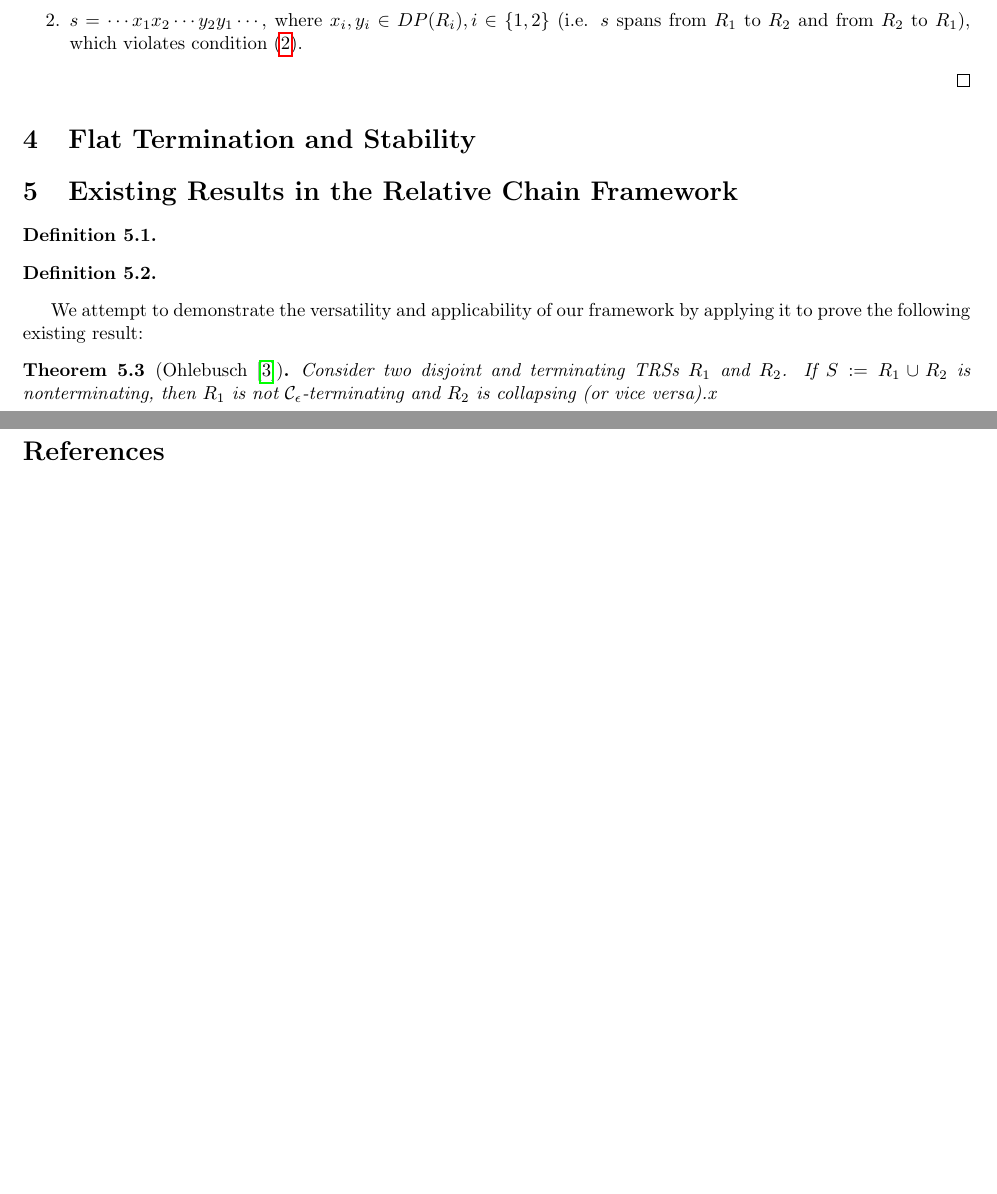
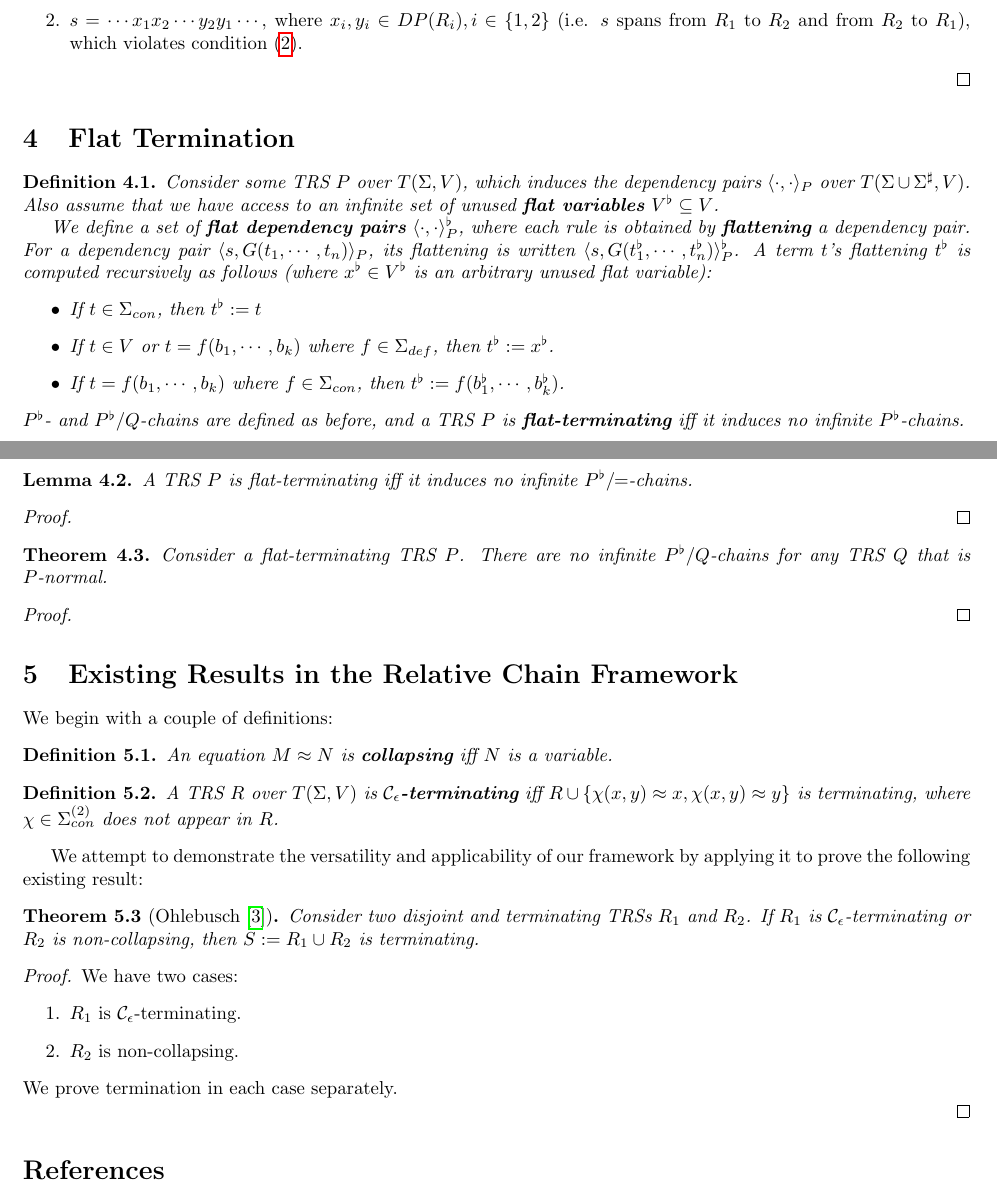
Before and after one commit to tomdaboom/relative-chain-framework, a LaTeX document (main.tex): two parts of pages 2 and 3 of 3, joined at a grey line, cut so that both start at the same text, the shorter picture padded with empty space. Compiled offline with pdfLaTeX.

Commit message:
fiddling

```diff
--- a/main.tex
+++ b/main.tex
@@ -113,24 +113,63 @@ The following theorem characterises modular termination in terms of sub-relative
 
 
 
-\section{Flat Termination and Stability}
+\section{Flat Termination}
+
+\begin{definition}
+    Consider some TRS $P$ over $T(\Sigma, V)$, which induces the dependency pairs $\dpair{\cdot}{\cdot}_P$ over $T(\Sigma \cup \Sigma^\sharp, V)$. Also assume that we have access to an infinite set of unused \emph{flat variables} $V^\flat \subseteq V$.
+
+    We define a set of \emph{flat dependency pairs} $\dpair{\cdot}{\cdot}^\flat_P$, where each rule is obtained by \emph{flattening} a dependency pair. For a dependency pair $\dpair{s}{G(t_1 , \cdots, t_n)}_P$, its flattening is written $\dpair{s}{G( t^\flat_1, \cdots, t_n^\flat)}^\flat_P$. A term $t$'s flattening $t^\flat$ is computed recursively as follows (where $x^\flat \in V^\flat$ is an arbitrary unused flat variable):
+    \begin{itemize}
+        \item If $t \in \Sigma_{con}$, then $t^\flat := t$
+        \item If $t \in V$ or $t = f (b_1, \cdots, b_k)$ where $f \in \Sigma_{def}$, then $t^\flat := x^\flat$.
+        \item If $t = f( b_1, \cdots, b_k)$ where $f \in \Sigma_{con}$, then $t^\flat := f( b^\flat_1, \cdots, b^\flat_k)$.
+    \end{itemize}
+    $P^\flat$- and $P^\flat/Q$-chains are defined as before, and a TRS $P$ is \emph{flat-terminating} iff it induces no infinite $P^\flat$-chains.
+\end{definition}
+
+\begin{lemma}
+    A TRS $P$ is flat-terminating iff it induces no infinite $P^\flat/\!\!=$-chains.
+\end{lemma}
+
+\begin{proof}
+
+\end{proof}
+
+\begin{theorem}
+    Consider a flat-terminating TRS $P$. There are no infinite $P^\flat/Q$-chains for any TRS $Q$ that is $P$-normal.
+\end{theorem}
+
+\begin{proof}
+
+\end{proof}
 
 
 
 \section{Existing Results in the Relative Chain Framework}
 
+We begin with a couple of definitions:
 \begin{definition}
-
+    An equation $M \approx N$ is \emph{collapsing} iff $N$ is a variable.
 \end{definition}
-
 \begin{definition}
-
+    A TRS $R$ over $T(\Sigma, V)$ is \emph{$\mathcal{C}_\epsilon$-terminating} iff $R \cup \{\chi(x, y) \approx x, \chi (x, y)\approx y\}$ is terminating, where $\chi \in \Sigma^{(2)}_{con}$ does not appear in $R$.
 \end{definition}
 
 We attempt to demonstrate the versatility and applicability of our framework by applying it to prove the following existing result:
 \begin{theorem}[Ohlebusch \cite{ohlebusch1994modular}]
-    Consider two disjoint and terminating TRSs $R_1$ and $R_2$. If $S := R_1 \cup R_2$ is nonterminating, then $R_1$ is not $\mathcal{C}_\epsilon$-terminating and $R_2$ is collapsing (or vice versa).x
+    Consider two disjoint and terminating TRSs $R_1$ and $R_2$. If $R_1$ is $\mathcal{C}_\epsilon$-terminating or $R_2$ is non-collapsing, then $S := R_1 \cup R_2$ is terminating.
+    % If $S := R_1 \cup R_2$ is nonterminating, then $R_1$ is not $\mathcal{C}_\epsilon$-terminating and $R_2$ is collapsing (or vice versa).
 \end{theorem}
+
+\begin{proof}
+    We have two cases: \begin{enumerate}
+        \item $R_1$ is $\mathcal{C}_\epsilon$-terminating.
+        \item $R_2$ is non-collapsing.
+    \end{enumerate}
+    We prove termination in each case separately.
+
+
+\end{proof}
 
 
 \renewcommand\em{\it}
```
Also changed, not shown: main.pdf, main.tex (8 more changed lines).
